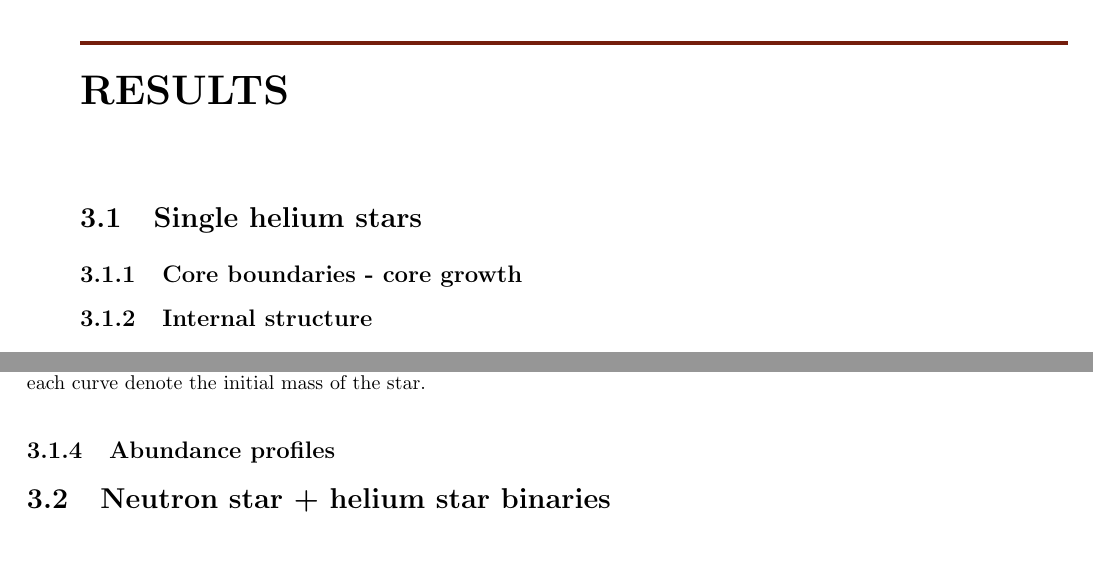
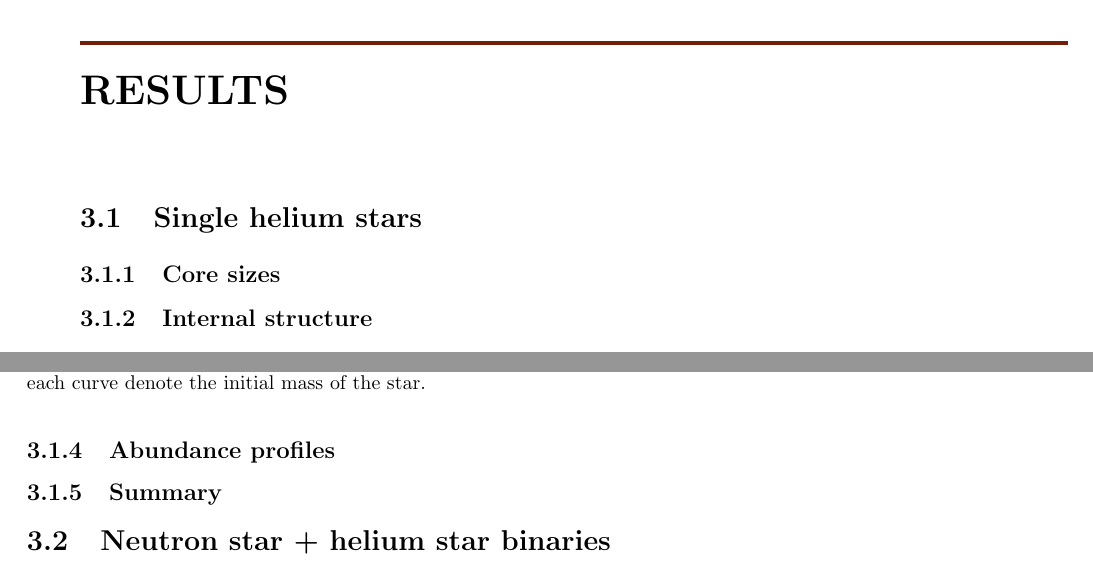
Before and after one commit to schanlar/MSc-Thesis, a LaTeX thesis (main/thesis_msc.tex, which reads chapters/chapter3/chapter3.tex): two parts of pages 35 and 36 of 44, joined at a grey line, cut so that both start at the same text. Compiled offline with pdfLaTeX.

Commit message:
Summary subsection added

```diff
--- a/chapters/chapter3/chapter3.tex
+++ b/chapters/chapter3/chapter3.tex
@@ -9,7 +9,7 @@
 
 			\section{Single helium stars}
 
-				\subsection{Core boundaries - core growth}
+				\subsection{Core sizes}
 
 				\subsection{Internal structure}
 
@@ -38,6 +38,9 @@
 				\subsection{Abundance profiles}
 
 
+				\subsection{Summary}
+
+
 
 			\section{Neutron star + helium star binaries}
 
```
